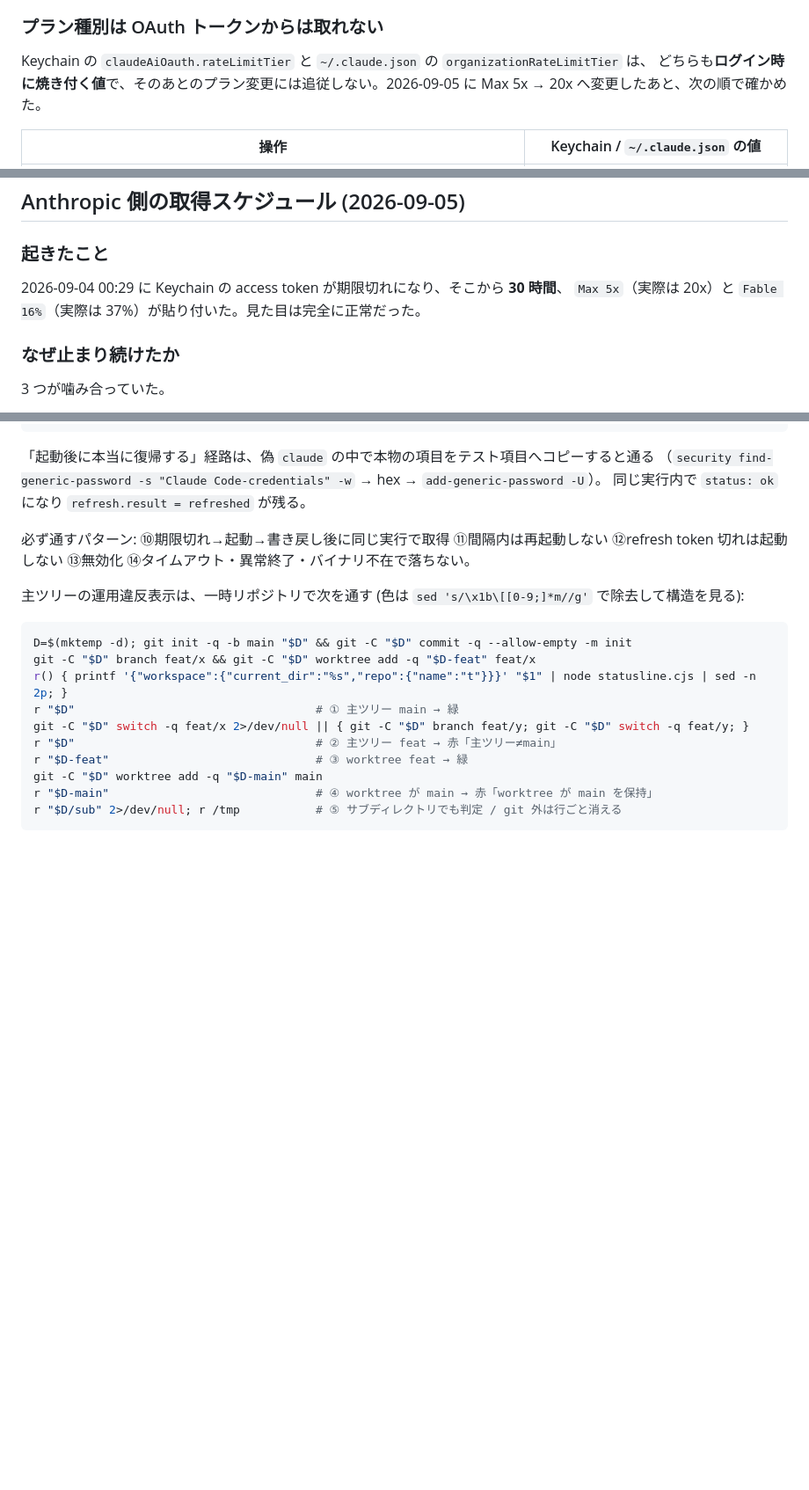
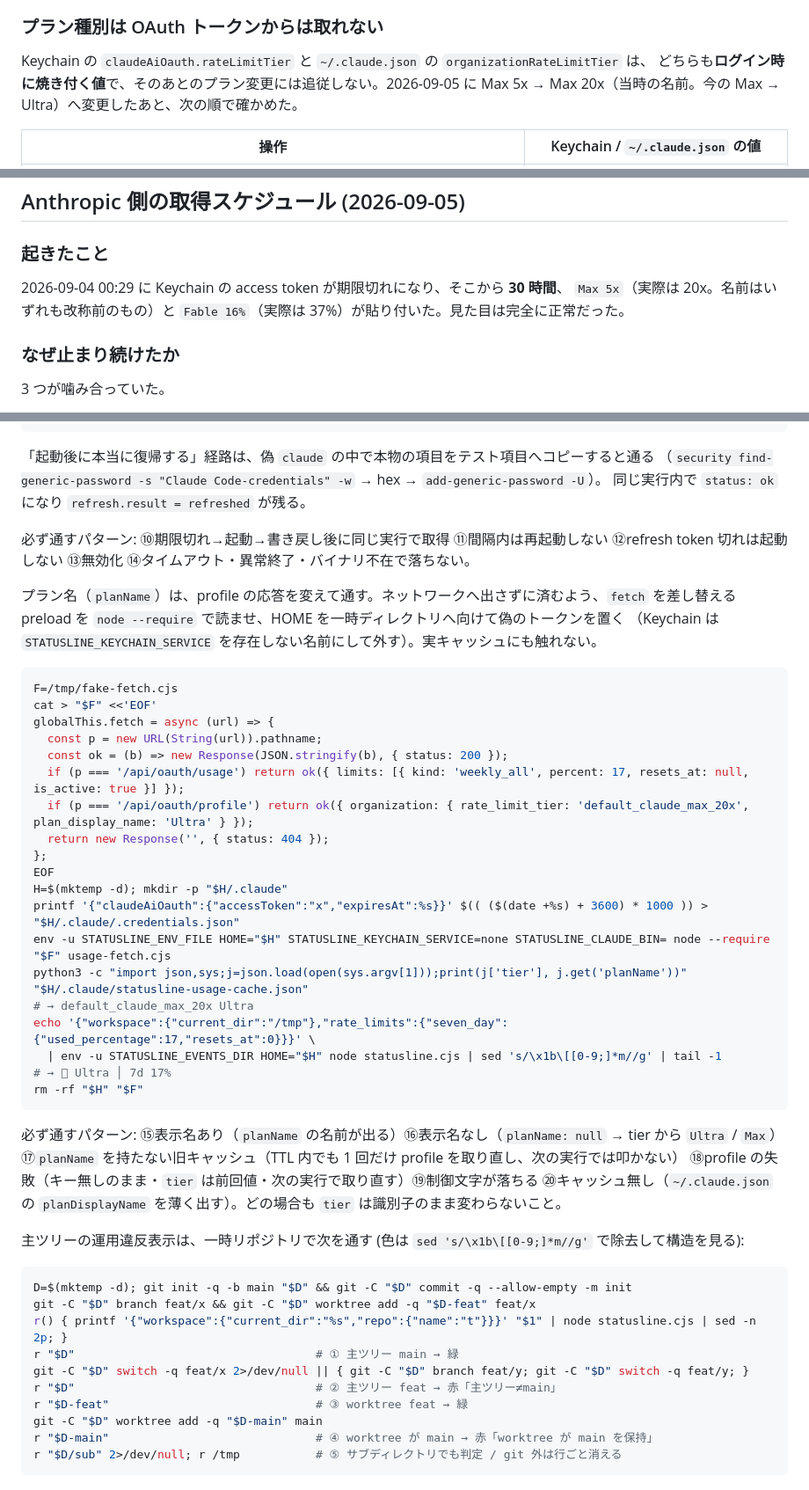
Before and after one commit to keigoly/claude-statusline, a Markdown page: DEVELOPMENT.md, 3 parts joined by grey strips. Shown at 88% size. GitHub-like rendering; blank space fills up the shorter version.

````diff
--- a/DEVELOPMENT.md
+++ b/DEVELOPMENT.md
@@ -47,7 +47,7 @@ OAuth トークンを読むだけで、リフレッシュは本体に任せる
 
 Keychain の `claudeAiOauth.rateLimitTier` と `~/.claude.json` の `organizationRateLimitTier` は、
 どちらも**ログイン時に焼き付く値**で、そのあとのプラン変更には追従しない。2026-09-05 に
-Max 5x → 20x へ変更したあと、次の順で確かめた。
+Max 5x → Max 20x（当時の名前。今の Max → Ultra）へ変更したあと、次の順で確かめた。
 
 | 操作 | Keychain / `~/.claude.json` の値 |
 | --- | --- |
@@ -84,7 +119,7 @@ Max 5x → 20x へ変更したあと、次の順で確かめた。
 ### 起きたこと
 
 2026-09-04 00:29 に Keychain の access token が期限切れになり、そこから **30 時間**、
-`Max 5x`（実際は 20x）と `Fable 16%`（実際は 37%）が貼り付いた。見た目は完全に正常だった。
+`Max 5x`（実際は 20x。名前はいずれも改称前のもの）と `Fable 16%`（実際は 37%）が貼り付いた。見た目は完全に正常だった。
 
 ### なぜ止まり続けたか
 
@@ -299,6 +334,37 @@ security delete-generic-password -a "$USER" -s "$SVC"; cp /tmp/cache.bak "$C"
 必ず通すパターン: ⑩期限切れ→起動→書き戻し後に同じ実行で取得 ⑪間隔内は再起動しない
 ⑫refresh token 切れは起動しない ⑬無効化 ⑭タイムアウト・異常終了・バイナリ不在で落ちない。
 
+プラン名（`planName`）は、profile の応答を変えて通す。ネットワークへ出さずに済むよう、`fetch` を差し替える
+preload を `node --require` で読ませ、HOME を一時ディレクトリへ向けて偽のトークンを置く
+（Keychain は `STATUSLINE_KEYCHAIN_SERVICE` を存在しない名前にして外す）。実キャッシュにも触れない。
+
+```sh
+F=/tmp/fake-fetch.cjs
+cat > "$F" <<'EOF'
+globalThis.fetch = async (url) => {
+  const p = new URL(String(url)).pathname;
+  const ok = (b) => new Response(JSON.stringify(b), { status: 200 });
+  if (p === '/api/oauth/usage') return ok({ limits: [{ kind: 'weekly_all', percent: 17, resets_at: null, is_active: true }] });
+  if (p === '/api/oauth/profile') return ok({ organization: { rate_limit_tier: 'default_claude_max_20x', plan_display_name: 'Ultra' } });
+  return new Response('', { status: 404 });
+};
+EOF
+H=$(mktemp -d); mkdir -p "$H/.claude"
+printf '{"claudeAiOauth":{"accessToken":"x","expiresAt":%s}}' $(( ($(date +%s) + 3600) * 1000 )) > "$H/.claude/.credentials.json"
+env -u STATUSLINE_ENV_FILE HOME="$H" STATUSLINE_KEYCHAIN_SERVICE=none STATUSLINE_CLAUDE_BIN= node --require "$F" usage-fetch.cjs
+python3 -c "import json,sys;j=json.load(open(sys.argv[1]));print(j['tier'], j.get('planName'))" "$H/.claude/statusline-usage-cache.json"
+# → default_claude_max_20x Ultra
+echo '{"workspace":{"current_dir":"/tmp"},"rate_limits":{"seven_day":{"used_percentage":17,"resets_at":0}}}' \
+  | env -u STATUSLINE_EVENTS_DIR HOME="$H" node statusline.cjs | sed 's/\x1b\[[0-9;]*m//g' | tail -1
+# → 󰜦 Ultra │ 7d 17%
+rm -rf "$H" "$F"
+```
+
+必ず通すパターン: ⑮表示名あり（`planName` の名前が出る）⑯表示名なし（`planName: null` → tier から
+`Ultra` / `Max`）⑰`planName` を持たない旧キャッシュ（TTL 内でも 1 回だけ profile を取り直し、次の実行では叩かない）
+⑱profile の失敗（キー無しのまま・`tier` は前回値・次の実行で取り直す）⑲制御文字が落ちる
+⑳キャッシュ無し（`~/.claude.json` の `planDisplayName` を薄く出す）。どの場合も `tier` は識別子のまま変わらないこと。
+
 主ツリーの運用違反表示は、一時リポジトリで次を通す (色は `sed 's/\x1b\[[0-9;]*m//g'` で除去して構造を見る):
 
 ```sh
````
Also changed, not shown: other parts of DEVELOPMENT.md (+37 -2 lines), README.md (+11 -5 lines), assets/statusline.png, 2 other files.
